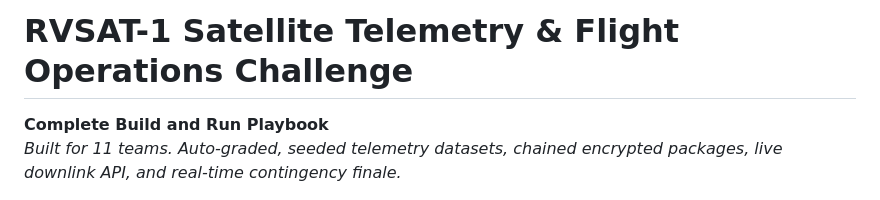
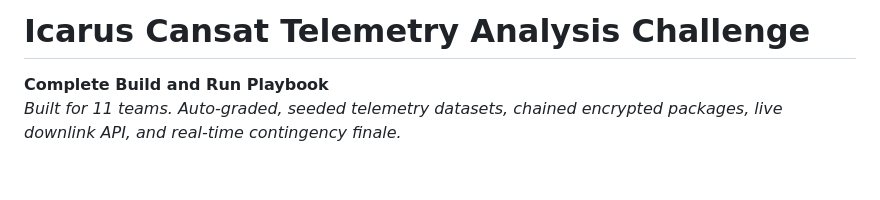
Before and after one commit to Hootsworth/ICARUS_cansat-XA14, a Markdown page: README.md, the part around the change. Rendered like a GitHub page; blank space fills up the shorter version.

```diff
--- a/README.md
+++ b/README.md
@@ -1,4 +1,4 @@
-# RVSAT-1 Satellite Telemetry & Flight Operations Challenge
+# Icarus Cansat Telemetry Analysis Challenge
 **Complete Build and Run Playbook**
 *Built for 11 teams. Auto-graded, seeded telemetry datasets, chained encrypted packages, live downlink API, and real-time contingency finale.*
 
```
